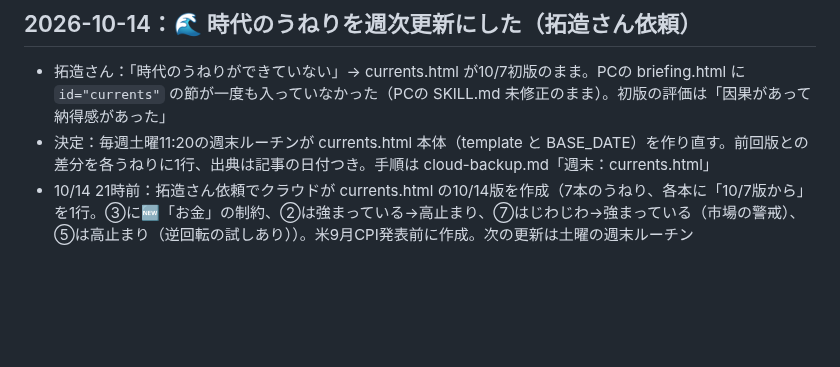
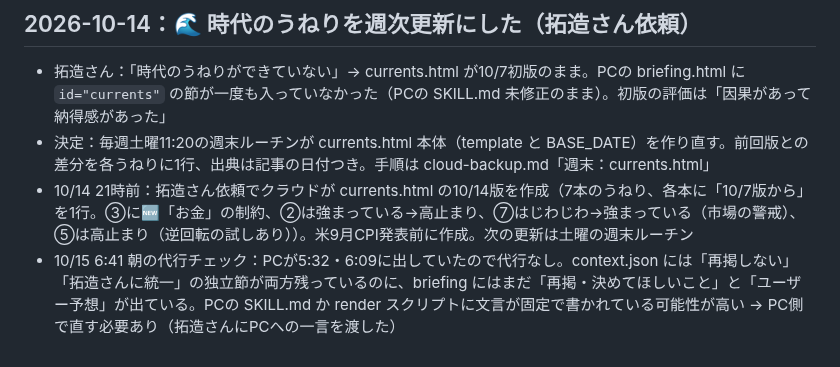
Before and after one commit to takuzou0127/takuzou0127.github.io, a Markdown page: cloud-memory.md, the part around the change. GitHub-like rendering; blank space fills up the shorter version.

Commit message:
cloud-memory: 10/15朝のチェック（再掲と呼び名はPC側の修正が必要）
Co-Authored-By: Claude Opus 5.5 <noreply@anthropic.com>
Claude-Session: https://claude.ai/code/session_01KzokeSoCTNNqtuc6DgaXs9

```diff
--- a/cloud-memory.md
+++ b/cloud-memory.md
@@ -333,3 +333,4 @@
 - 拓造さん：「時代のうねりができていない」→ currents.html が10/7初版のまま。PCの briefing.html に `id="currents"` の節が一度も入っていなかった（PCの SKILL.md 未修正のまま）。初版の評価は「因果があって納得感があった」
 - 決定：毎週土曜11:20の週末ルーチンが currents.html 本体（template と BASE_DATE）を作り直す。前回版との差分を各うねりに1行、出典は記事の日付つき。手順は cloud-backup.md「週末：currents.html」
 - 10/14 21時前：拓造さん依頼でクラウドが currents.html の10/14版を作成（7本のうねり、各本に「10/7版から」を1行。③に🆕「お金」の制約、②は強まっている→高止まり、⑦はじわじわ→強まっている（市場の警戒）、⑤は高止まり（逆回転の試しあり））。米9月CPI発表前に作成。次の更新は土曜の週末ルーチン
+- 10/15 6:41 朝の代行チェック：PCが5:32・6:09に出していたので代行なし。context.json には「再掲しない」「拓造さんに統一」の独立節が両方残っているのに、briefing にはまだ「再掲・決めてほしいこと」と「ユーザー予想」が出ている。PCの SKILL.md か render スクリプトに文言が固定で書かれている可能性が高い → PC側で直す必要あり（拓造さんにPCへの一言を渡した）
```
